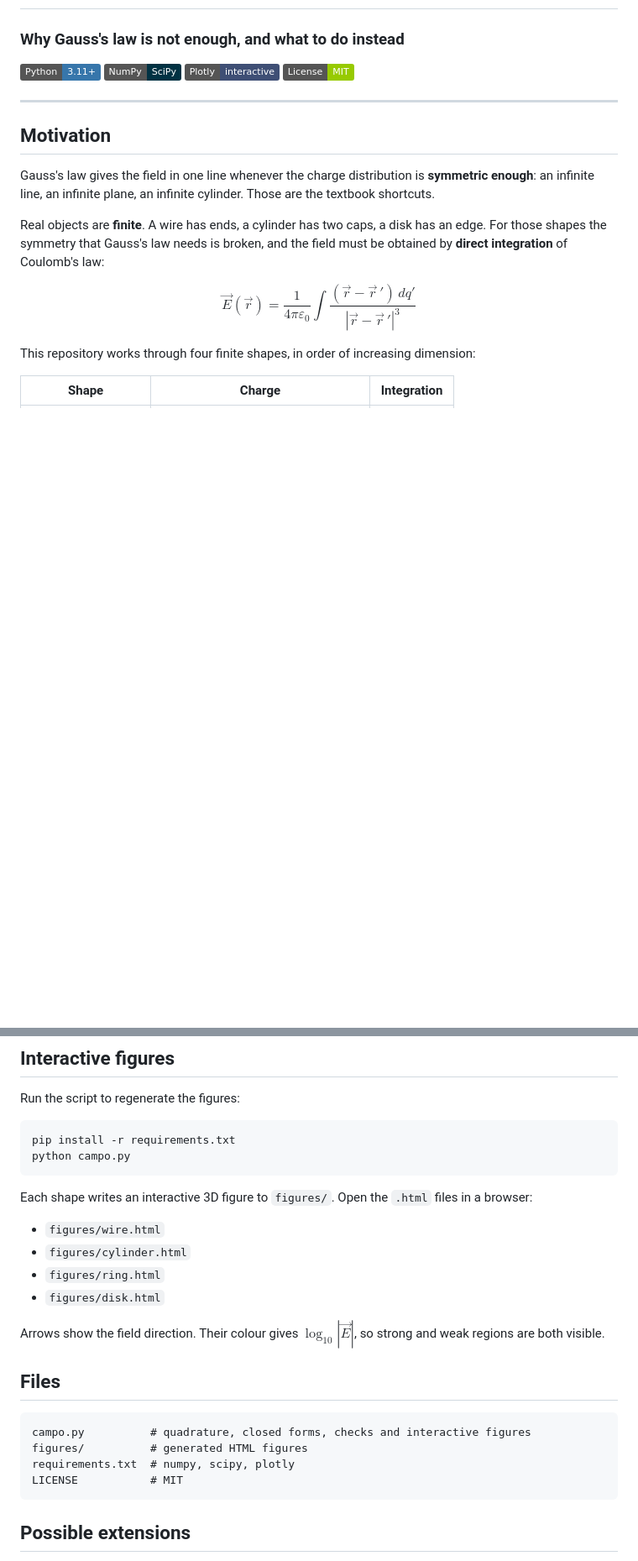
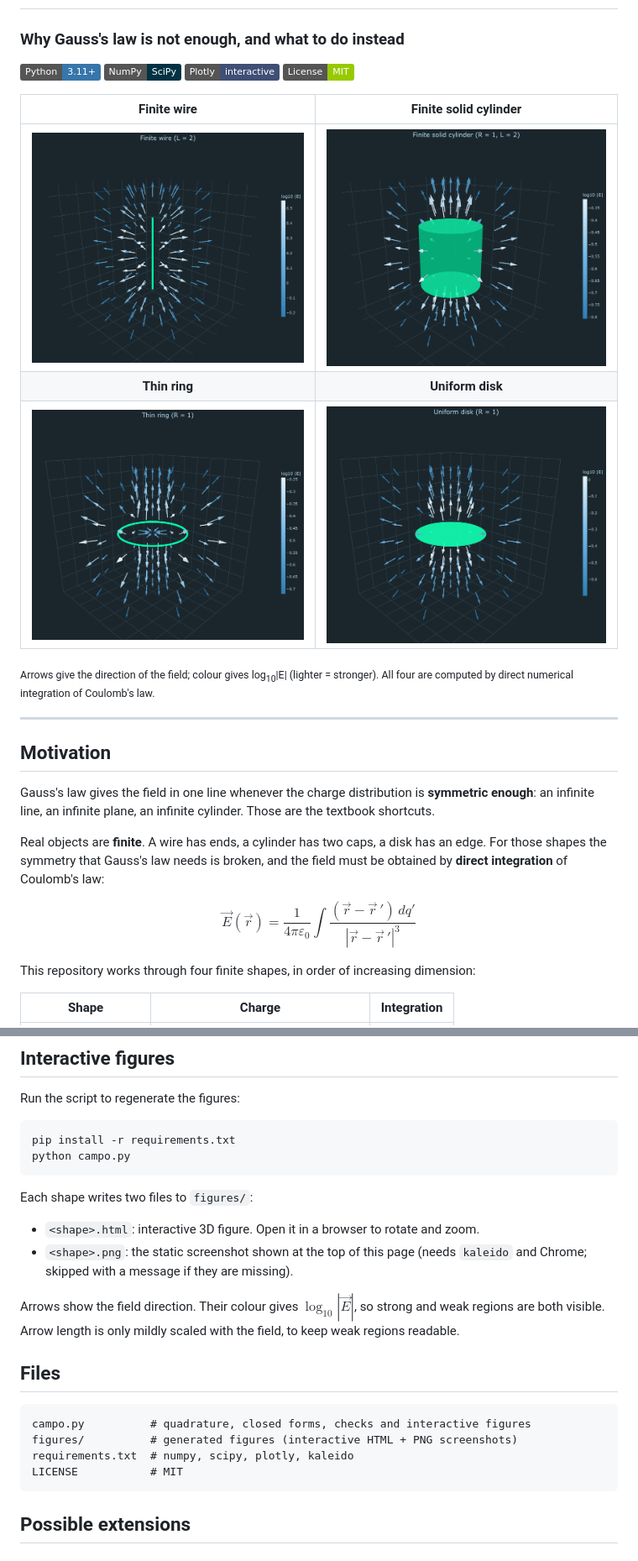
Before and after one commit to danielparra2/electric-field-finite-shapes, a Markdown page: README.md, 2 parts joined by grey strips. Shown at 84% size. Rendered like a GitHub page; pictures changed too: figures/cylinder.png (added), figures/disk.png (added), figures/ring.png (added); badges without logos; blank space fills up the shorter version.

Commit message:
Restyle figures (Slate Mint), fewer and thinner arrows, add screenshots to README

````diff
--- a/README.md
+++ b/README.md
@@ -6,6 +6,15 @@
 [![NumPy](https://img.shields.io/badge/NumPy-SciPy-013243?logo=numpy&logoColor=white)](https://numpy.org/)
 [![Plotly](https://img.shields.io/badge/Plotly-interactive-3F4F75?logo=plotly&logoColor=white)](https://plotly.com/)
 [![License: MIT](https://img.shields.io/badge/License-MIT-green.svg)](LICENSE)
+
+| Finite wire | Finite solid cylinder |
+|:---:|:---:|
+| <img src="figures/wire.png" alt="Electric field around a finite charged wire" width="100%"> | <img src="figures/cylinder.png" alt="Electric field outside a finite charged cylinder" width="100%"> |
+| **Thin ring** | **Uniform disk** |
+| <img src="figures/ring.png" alt="Electric field around a charged ring" width="100%"> | <img src="figures/disk.png" alt="Electric field around a uniformly charged disk" width="100%"> |
+
+<sub>Arrows give the direction of the field; colour gives log<sub>10</sub>|E| (lighter = stronger). All four are computed by
+direct numerical integration of Coulomb's law.</sub>
 
 ---
 
@@ -138,21 +147,21 @@ pip install -r requirements.txt
 python campo.py
 ```
 
-Each shape writes an interactive 3D figure to `figures/`. Open the `.html` files in a browser:
+Each shape writes two files to `figures/`:
 
-- `figures/wire.html`
-- `figures/cylinder.html`
-- `figures/ring.html`
-- `figures/disk.html`
+- `<shape>.html`: interactive 3D figure. Open it in a browser to rotate and zoom.
+- `<shape>.png`: the static screenshot shown at the top of this page (needs `kaleido` and Chrome;
+  skipped with a message if they are missing).
 
-Arrows show the field direction. Their colour gives $\log_{10}|\vec E|$, so strong and weak regions are both visible.
+Arrows show the field direction. Their colour gives $\log_{10}|\vec E|$, so strong and weak regions are
+both visible. Arrow length is only mildly scaled with the field, to keep weak regions readable.
 
 ## Files
 
 ```
 campo.py          # quadrature, closed forms, checks and interactive figures
-figures/          # generated HTML figures
-requirements.txt  # numpy, scipy, plotly
+figures/          # generated figures (interactive HTML + PNG screenshots)
+requirements.txt  # numpy, scipy, plotly, kaleido
 LICENSE           # MIT
 ```
 
````
Also changed, not shown: 6 other files.
